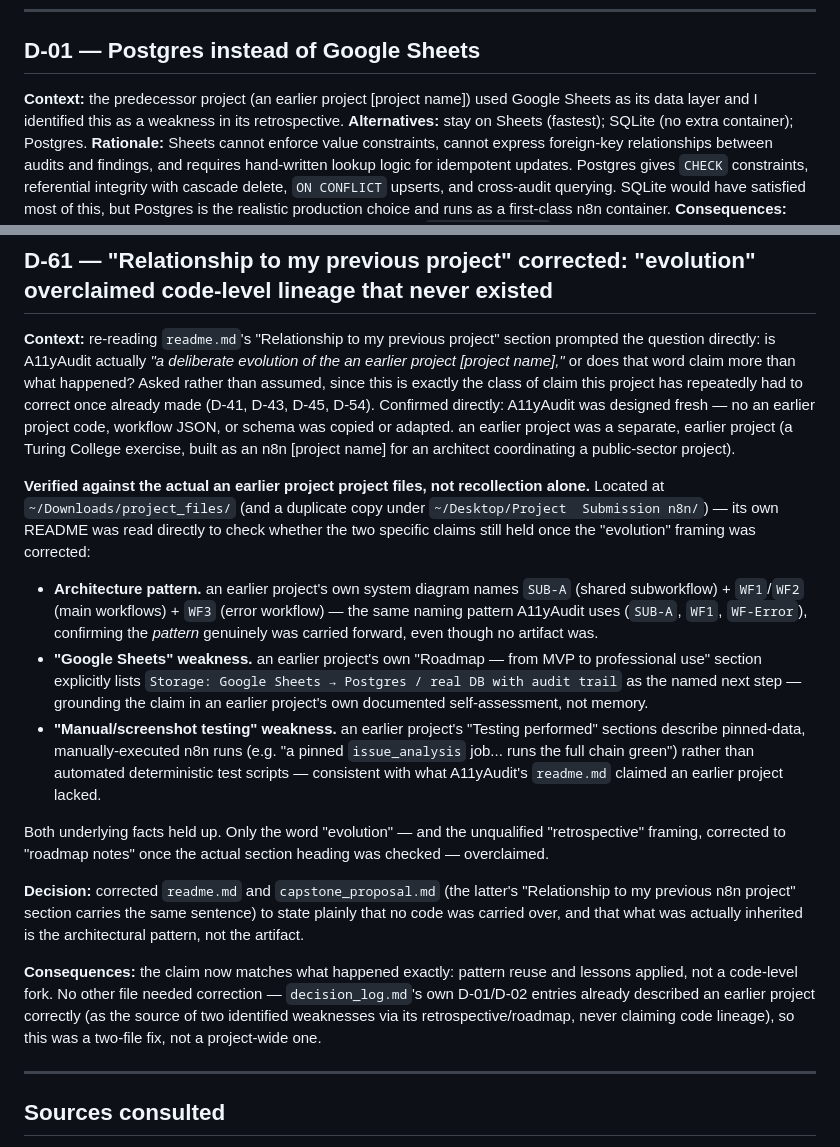
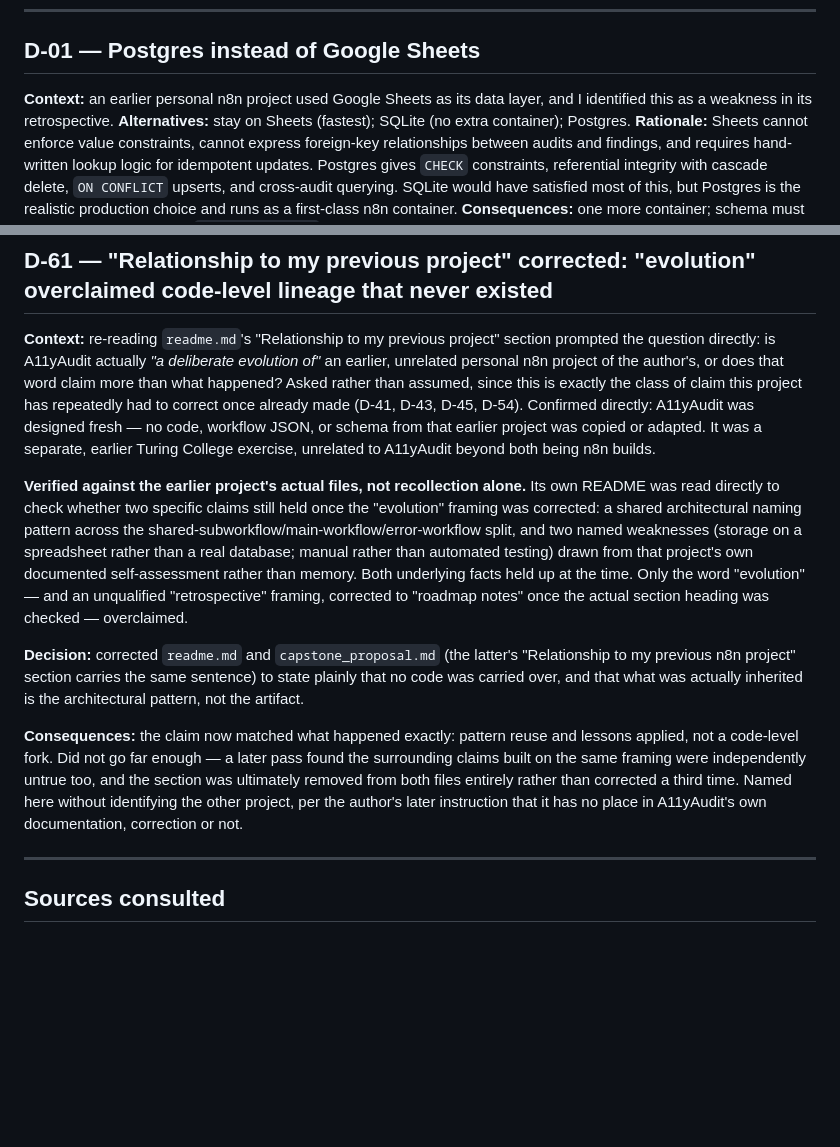
Before and after one commit to claudiabassier/a11yaudit-agent, a Markdown page: decision_log.md, 2 parts joined by grey strips. Rendered like a GitHub page; blank space fills up the shorter version.

Commit message:
decision_log.md: remove other-project name from D-01 and D-61
Matches the same correction already applied to readme.md and
capstone_proposal.md on this branch (D-61) and to the fuller correction
on iteration-2-claude-code (D-73): A11yAudit stands on its own, no other
project's name belongs in its documentation. The fact that D-01 drew a
lesson from an earlier project's retrospective, and that D-61 corrected
an overclaim about it, stays on record; the other project's identity
does not.

```diff
--- a/decision_log.md
+++ b/decision_log.md
@@ -12,7 +12,7 @@ Format per entry: **Decision · Context · Alternatives considered · Rationale
 ---
 
 ## D-01 — Postgres instead of Google Sheets
-**Context:** the predecessor project (an earlier project [project name]) used Google Sheets as its data layer and I identified this as a weakness in its retrospective.
+**Context:** an earlier personal n8n project used Google Sheets as its data layer, and I identified this as a weakness in its retrospective.
 **Alternatives:** stay on Sheets (fastest); SQLite (no extra container); Postgres.
 **Rationale:** Sheets cannot enforce value constraints, cannot express foreign-key relationships between audits and findings, and requires hand-written lookup logic for idempotent updates. Postgres gives `CHECK` constraints, referential integrity with cascade delete, `ON CONFLICT` upserts, and cross-audit querying. SQLite would have satisfied most of this, but Postgres is the realistic production choice and runs as a first-class n8n container.
 **Consequences:** one more container; schema must be migrated by hand; the `v_audit_summary` view becomes possible, which is the concrete payoff (cross-page questions that were impossible in Sheets).
@@ -938,18 +938,13 @@ Both fixed directly: the two misplaced paragraphs moved to their correct positio
 
 ## D-61 — "Relationship to my previous project" corrected: "evolution" overclaimed code-level lineage that never existed
 
-**Context:** re-reading `readme.md`'s "Relationship to my previous project" section prompted the question directly: is A11yAudit actually *"a deliberate evolution of the an earlier project [project name],"* or does that word claim more than what happened? Asked rather than assumed, since this is exactly the class of claim this project has repeatedly had to correct once already made (D-41, D-43, D-45, D-54). Confirmed directly: A11yAudit was designed fresh — no an earlier project code, workflow JSON, or schema was copied or adapted. an earlier project was a separate, earlier project (a Turing College exercise, built as an n8n [project name] for an architect coordinating a public-sector project).
+**Context:** re-reading `readme.md`'s "Relationship to my previous project" section prompted the question directly: is A11yAudit actually *"a deliberate evolution of"* an earlier, unrelated personal n8n project of the author's, or does that word claim more than what happened? Asked rather than assumed, since this is exactly the class of claim this project has repeatedly had to correct once already made (D-41, D-43, D-45, D-54). Confirmed directly: A11yAudit was designed fresh — no code, workflow JSON, or schema from that earlier project was copied or adapted. It was a separate, earlier Turing College exercise, unrelated to A11yAudit beyond both being n8n builds.
 
-**Verified against the actual an earlier project project files, not recollection alone.** Located at `~/Downloads/project_files/` (and a duplicate copy under `~/Desktop/Project  Submission n8n/`) — its own README was read directly to check whether the two specific claims still held once the "evolution" framing was corrected:
-- **Architecture pattern.** an earlier project's own system diagram names `SUB-A` (shared subworkflow) + `WF1`/`WF2` (main workflows) + `WF3` (error workflow) — the same naming pattern A11yAudit uses (`SUB-A`, `WF1`, `WF-Error`), confirming the *pattern* genuinely was carried forward, even though no artifact was.
-- **"Google Sheets" weakness.** an earlier project's own "Roadmap — from MVP to professional use" section explicitly lists `Storage: Google Sheets → Postgres / real DB with audit trail` as the named next step — grounding the claim in an earlier project's own documented self-assessment, not memory.
-- **"Manual/screenshot testing" weakness.** an earlier project's "Testing performed" sections describe pinned-data, manually-executed n8n runs (e.g. "a pinned `issue_analysis` job... runs the full chain green") rather than automated deterministic test scripts — consistent with what A11yAudit's `readme.md` claimed an earlier project lacked.
-
-Both underlying facts held up. Only the word "evolution" — and the unqualified "retrospective" framing, corrected to "roadmap notes" once the actual section heading was checked — overclaimed.
+**Verified against the earlier project's actual files, not recollection alone.** Its own README was read directly to check whether two specific claims still held once the "evolution" framing was corrected: a shared architectural naming pattern across the shared-subworkflow/main-workflow/error-workflow split, and two named weaknesses (storage on a spreadsheet rather than a real database; manual rather than automated testing) drawn from that project's own documented self-assessment rather than memory. Both underlying facts held up at the time. Only the word "evolution" — and an unqualified "retrospective" framing, corrected to "roadmap notes" once the actual section heading was checked — overclaimed.
 
 **Decision:** corrected `readme.md` and `capstone_proposal.md` (the latter's "Relationship to my previous n8n project" section carries the same sentence) to state plainly that no code was carried over, and that what was actually inherited is the architectural pattern, not the artifact.
 
-**Consequences:** the claim now matches what happened exactly: pattern reuse and lessons applied, not a code-level fork. No other file needed correction — `decision_log.md`'s own D-01/D-02 entries already described an earlier project correctly (as the source of two identified weaknesses via its retrospective/roadmap, never claiming code lineage), so this was a two-file fix, not a project-wide one.
+**Consequences:** the claim now matched what happened exactly: pattern reuse and lessons applied, not a code-level fork. Did not go far enough — a later pass found the surrounding claims built on the same framing were independently untrue too, and the section was ultimately removed from both files entirely rather than corrected a third time. Named here without identifying the other project, per the author's later instruction that it has no place in A11yAudit's own documentation, correction or not.
 
 ---
 
```
Also changed, not shown: other parts of decision_log.md (+1 -1 lines).
